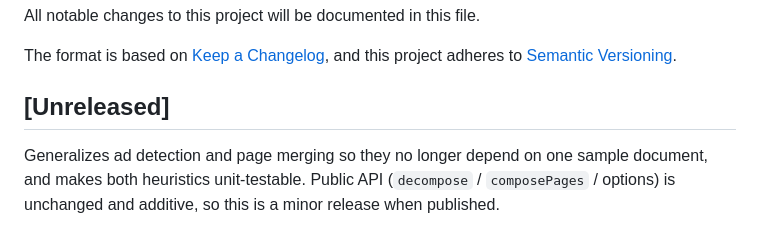
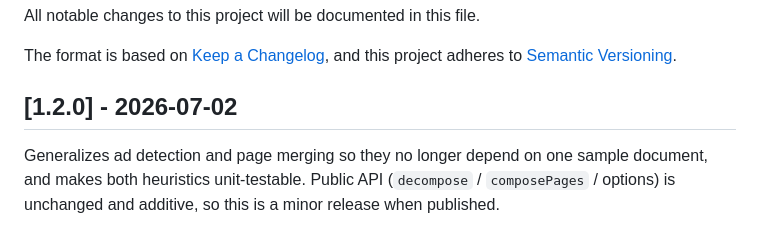
Before and after one commit to febbyRG/pdf-decomposer, a Markdown page: CHANGELOG.md, the part around the change. GitHub-like rendering.

Commit message:
docs: mark 1.2.0 in changelog

```diff
--- a/CHANGELOG.md
+++ b/CHANGELOG.md
@@ -5,7 +5,7 @@ All notable changes to this project will be documented in this file.
 The format is based on [Keep a Changelog](https://keepachangelog.com/en/1.0.0/),
 and this project adheres to [Semantic Versioning](https://semver.org/spec/v2.0.0.html).
 
-## [Unreleased]
+## [1.2.0] - 2026-07-02
 
 Generalizes ad detection and page merging so they no longer depend on one sample document, and makes both heuristics unit-testable. Public API (`decompose` / `composePages` / options) is unchanged and additive, so this is a minor release when published.
 
```
